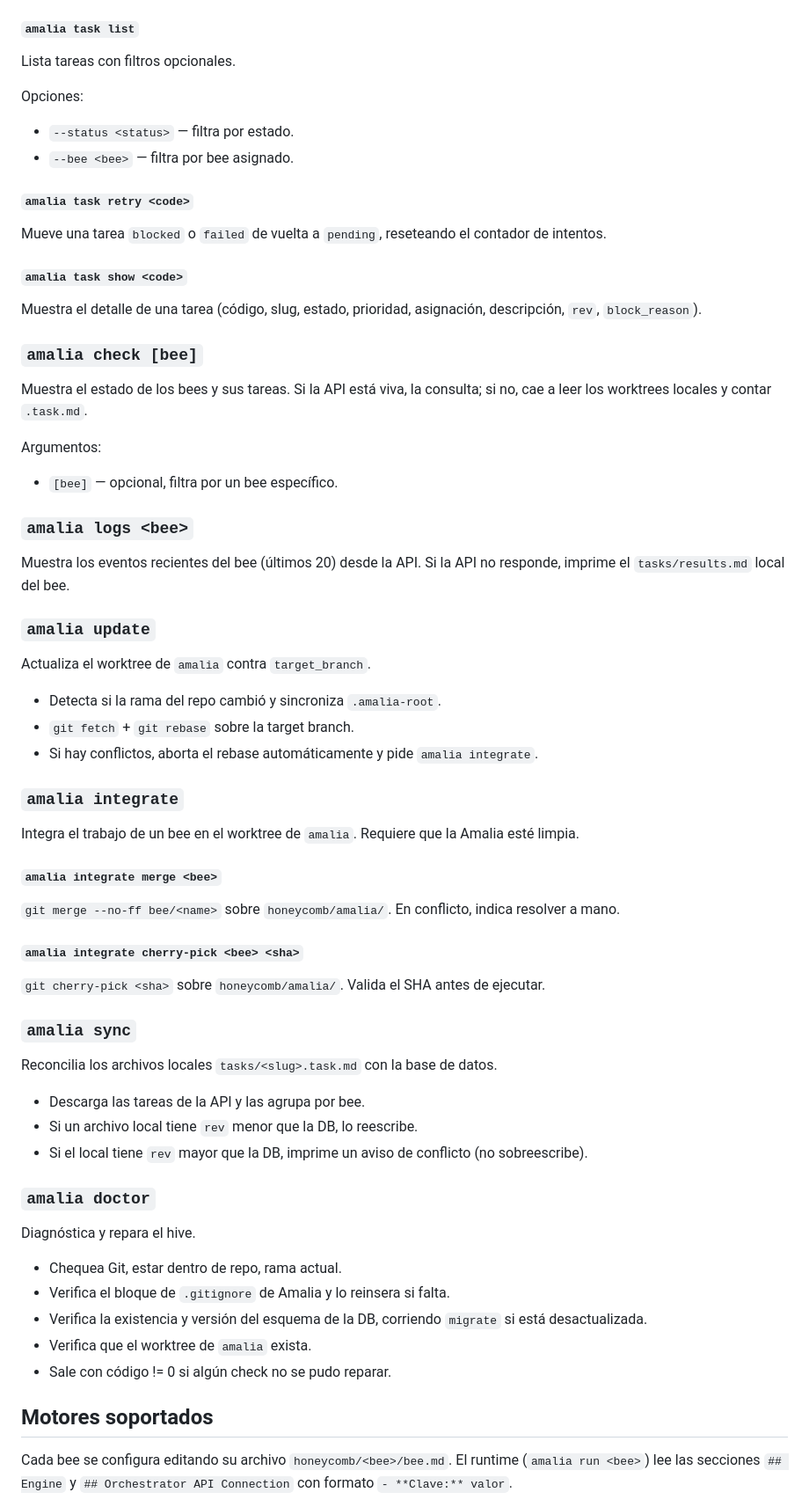
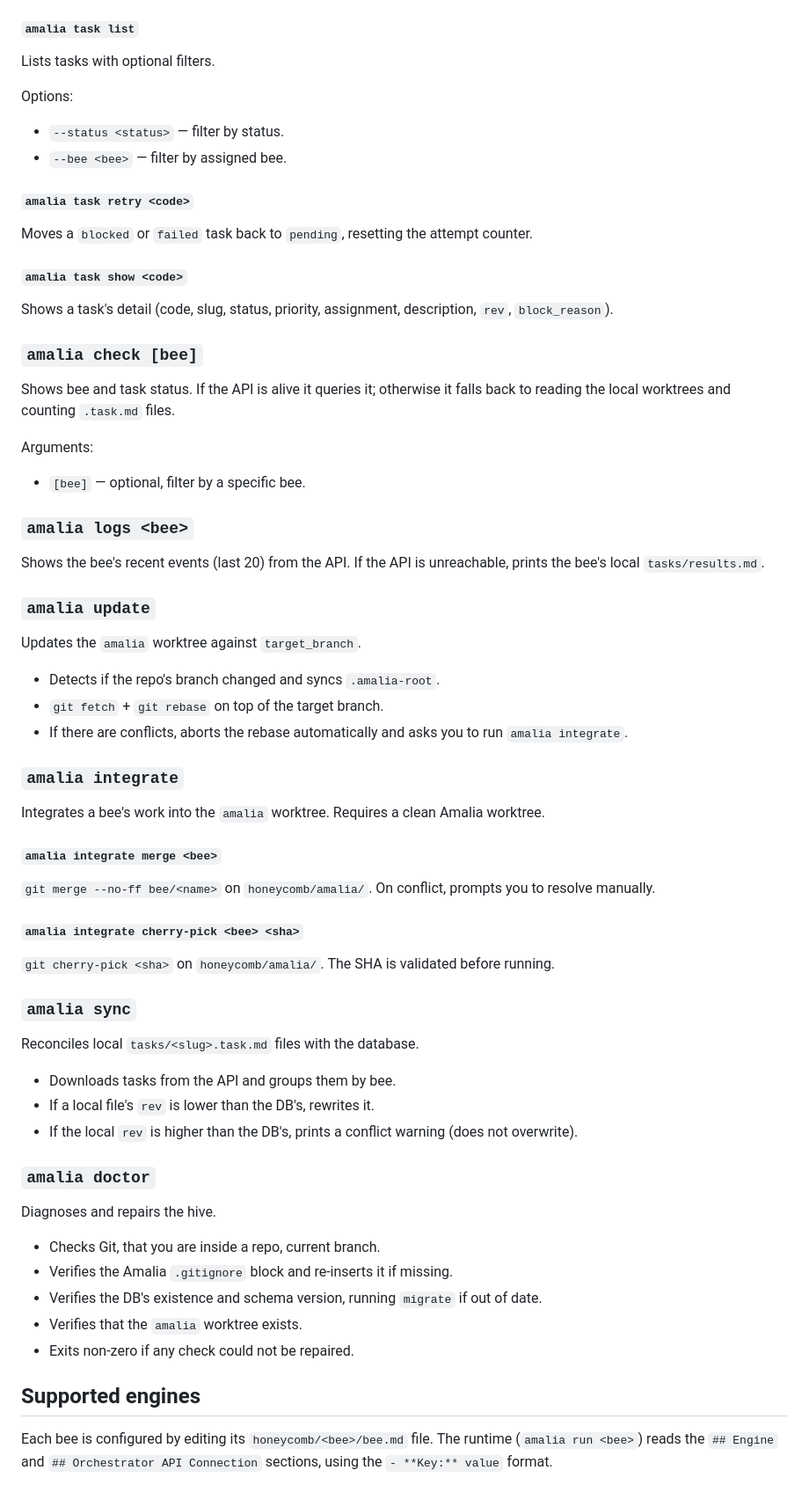
Before and after one commit to djanr2/agent.orchestrator.amalia, a Markdown page: README.md, the part around one of its changes. Shown at 88% size. GitHub-like rendering.

```diff
--- a/README.md
+++ b/README.md
@@ -141,70 +141,70 @@ Opciones:
 
 #### `amalia task list`
 
-Lista tareas con filtros opcionales.
+Lists tasks with optional filters.
 
-Opciones:
-- `--status <status>` — filtra por estado.
-- `--bee <bee>` — filtra por bee asignado.
+Options:
+- `--status <status>` — filter by status.
+- `--bee <bee>` — filter by assigned bee.
 
 #### `amalia task retry <code>`
 
-Mueve una tarea `blocked` o `failed` de vuelta a `pending`, reseteando el contador de intentos.
+Moves a `blocked` or `failed` task back to `pending`, resetting the attempt counter.
 
 #### `amalia task show <code>`
 
-Muestra el detalle de una tarea (código, slug, estado, prioridad, asignación, descripción, `rev`, `block_reason`).
+Shows a task's detail (code, slug, status, priority, assignment, description, `rev`, `block_reason`).
 
 ### `amalia check [bee]`
 
-Muestra el estado de los bees y sus tareas. Si la API está viva, la consulta; si no, cae a leer los worktrees locales y contar `.task.md`.
+Shows bee and task status. If the API is alive it queries it; otherwise it falls back to reading the local worktrees and counting `.task.md` files.
 
-Argumentos:
-- `[bee]` — opcional, filtra por un bee específico.
+Arguments:
+- `[bee]` — optional, filter by a specific bee.
 
 ### `amalia logs <bee>`
 
-Muestra los eventos recientes del bee (últimos 20) desde la API. Si la API no responde, imprime el `tasks/results.md` local del bee.
+Shows the bee's recent events (last 20) from the API. If the API is unreachable, prints the bee's local `tasks/results.md`.
 
 ### `amalia update`
 
-Actualiza el worktree de `amalia` contra `target_branch`.
+Updates the `amalia` worktree against `target_branch`.
 
-- Detecta si la rama del repo cambió y sincroniza `.amalia-root`.
-- `git fetch` + `git rebase` sobre la target branch.
-- Si hay conflictos, aborta el rebase automáticamente y pide `amalia integrate`.
+- Detects if the repo's branch changed and syncs `.amalia-root`.
+- `git fetch` + `git rebase` on top of the target branch.
+- If there are conflicts, aborts the rebase automatically and asks you to run `amalia integrate`.
 
 ### `amalia integrate`
 
-Integra el trabajo de un bee en el worktree de `amalia`. Requiere que la Amalia esté limpia.
+Integrates a bee's work into the `amalia` worktree. Requires a clean Amalia worktree.
 
 #### `amalia integrate merge <bee>`
 
-`git merge --no-ff bee/<name>` sobre `honeycomb/amalia/`. En conflicto, indica resolver a mano.
+`git merge --no-ff bee/<name>` on `honeycomb/amalia/`. On conflict, prompts you to resolve manually.
 
 #### `amalia integrate cherry-pick <bee> <sha>`
 
-`git cherry-pick <sha>` sobre `honeycomb/amalia/`. Valida el SHA antes de ejecutar.
+`git cherry-pick <sha>` on `honeycomb/amalia/`. The SHA is validated before running.
 
 ### `amalia sync`
 
-Reconcilia los archivos locales `tasks/<slug>.task.md` con la base de datos.
+Reconciles local `tasks/<slug>.task.md` files with the database.
 
-- Descarga las tareas de la API y las agrupa por bee.
-- Si un archivo local tiene `rev` menor que la DB, lo reescribe.
-- Si el local tiene `rev` mayor que la DB, imprime un aviso de conflicto (no sobreescribe).
+- Downloads tasks from the API and groups them by bee.
+- If a local file's `rev` is lower than the DB's, rewrites it.
+- If the local `rev` is higher than the DB's, prints a conflict warning (does not overwrite).
 
 ### `amalia doctor`
 
-Diagnóstica y repara el hive.
+Diagnoses and repairs the hive.
 
-- Chequea Git, estar dentro de repo, rama actual.
-- Verifica el bloque de `.gitignore` de Amalia y lo reinsera si falta.
-- Verifica la existencia y versión del esquema de la DB, corriendo `migrate` si está desactualizada.
-- Verifica que el worktree de `amalia` exista.
-- Sale con código != 0 si algún check no se pudo reparar.
+- Checks Git, that you are inside a repo, current branch.
+- Verifies the Amalia `.gitignore` block and re-inserts it if missing.
+- Verifies the DB's existence and schema version, running `migrate` if out of date.
+- Verifies that the `amalia` worktree exists.
+- Exits non-zero if any check could not be repaired.
 
-## Motores soportados
+## Supported engines
 
-Cada bee se configura editando su archivo `honeycomb/<bee>/bee.md`. El runtime (`amalia run <bee>`) lee las secciones `## Engine` y `## Orchestrator API Connection` con formato `- **Clave:** valor`.
+Each bee is configured by editing its `honeycomb/<bee>/bee.md` file. The runtime (`amalia run <bee>`) reads the `## Engine` and `## Orchestrator API Connection` sections, using the `- **Key:** value` format.
 
```
Also changed, not shown: other parts of README.md (+121 -121 lines).
